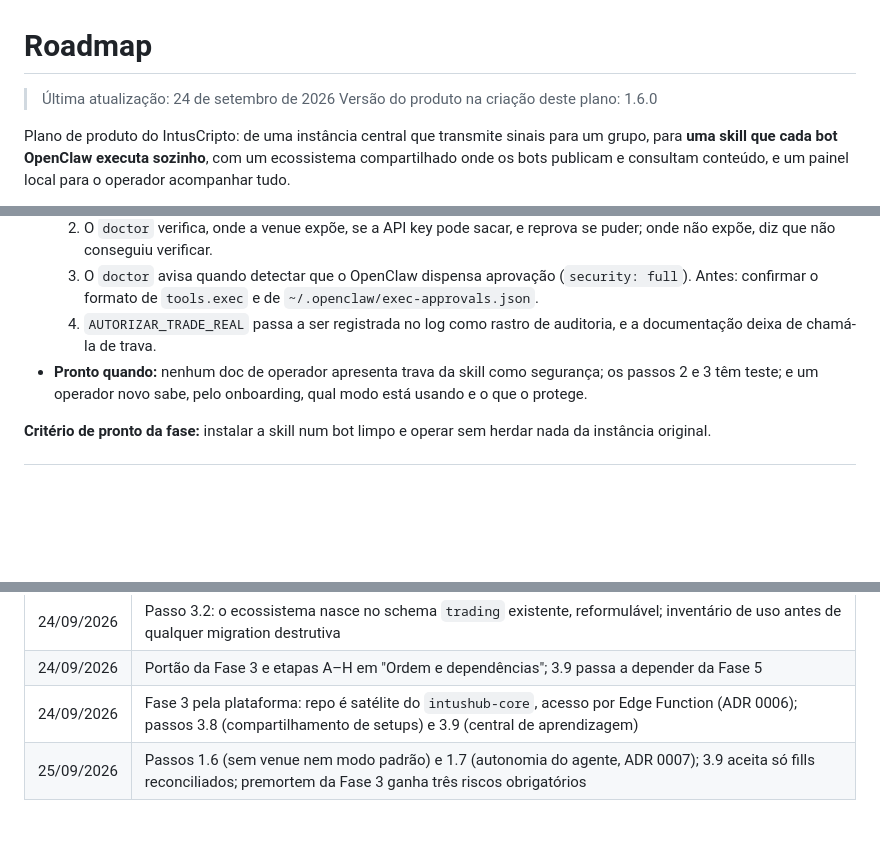
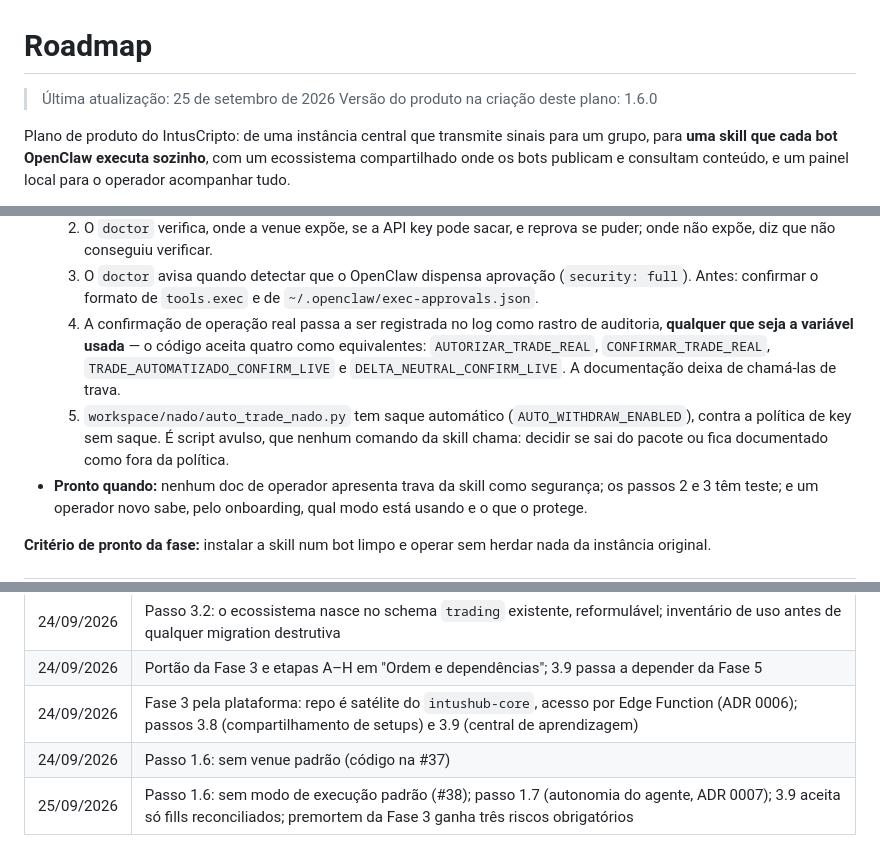
Before and after one commit to CodeLab-IntusHub/trade-automatizado-openclaw, a Markdown page: Docs/ROADMAP.md, 3 parts joined by grey strips. Drawn GitHub-style; blank space fills up the shorter version.

Commit message:
docs(adr): ajustes do review da #39
Data do ROADMAP; historico separa o 1.6 de 24/09 (venue) do de 25/09
(modo); o registro de auditoria cobre as quatro variaveis de
confirmacao aceitas pelo codigo; saque automatico do auto_trade_nado.py
entra no passo 1.7.

Co-Authored-By: Claude Opus 5.5 (1M context) <noreply@anthropic.com>

```diff
--- a/Docs/ROADMAP.md
+++ b/Docs/ROADMAP.md
@@ -1,6 +1,6 @@
 # Roadmap
 
-> Última atualização: 24 de setembro de 2026
+> Última atualização: 25 de setembro de 2026
 > Versão do produto na criação deste plano: 1.6.0
 
 Plano de produto do IntusCripto: de uma instância central que transmite sinais
@@ -183,8 +183,15 @@ com aprovação** (recomendado) e **real autônomo**.
   3. O `doctor` avisa quando detectar que o OpenClaw dispensa aprovação
      (`security: full`). Antes: confirmar o formato de `tools.exec` e de
      `~/.openclaw/exec-approvals.json`.
-  4. `AUTORIZAR_TRADE_REAL` passa a ser registrada no log como rastro de
-     auditoria, e a documentação deixa de chamá-la de trava.
+  4. A confirmação de operação real passa a ser registrada no log como rastro
+     de auditoria, **qualquer que seja a variável usada** — o código aceita
+     quatro como equivalentes: `AUTORIZAR_TRADE_REAL`, `CONFIRMAR_TRADE_REAL`,
+     `TRADE_AUTOMATIZADO_CONFIRM_LIVE` e `DELTA_NEUTRAL_CONFIRM_LIVE`. A
+     documentação deixa de chamá-las de trava.
+  5. `workspace/nado/auto_trade_nado.py` tem saque automático
+     (`AUTO_WITHDRAW_ENABLED`), contra a política de key sem saque. É script
+     avulso, que nenhum comando da skill chama: decidir se sai do pacote ou
+     fica documentado como fora da política.
 - **Pronto quando:** nenhum doc de operador apresenta trava da skill como
   segurança; os passos 2 e 3 têm teste; e um operador novo sabe, pelo
   onboarding, qual modo está usando e o que o protege.
@@ -504,4 +511,5 @@ Os itens 2 e 3 são decididos **fora** deste repositório, na plataforma.
 | 24/09/2026 | Passo 3.2: o ecossistema nasce no schema `trading` existente, reformulável; inventário de uso antes de qualquer migration destrutiva |
 | 24/09/2026 | Portão da Fase 3 e etapas A–H em "Ordem e dependências"; 3.9 passa a depender da Fase 5 |
 | 24/09/2026 | Fase 3 pela plataforma: repo é satélite do `intushub-core`, acesso por Edge Function (ADR 0006); passos 3.8 (compartilhamento de setups) e 3.9 (central de aprendizagem) |
-| 25/09/2026 | Passos 1.6 (sem venue nem modo padrão) e 1.7 (autonomia do agente, ADR 0007); 3.9 aceita só fills reconciliados; premortem da Fase 3 ganha três riscos obrigatórios |
+| 24/09/2026 | Passo 1.6: sem venue padrão (código na #37) |
+| 25/09/2026 | Passo 1.6: sem modo de execução padrão (#38); passo 1.7 (autonomia do agente, ADR 0007); 3.9 aceita só fills reconciliados; premortem da Fase 3 ganha três riscos obrigatórios |
```
Also changed, not shown: Docs/decisions/0007-autonomia-do-agente.md (+5 -1 lines).
